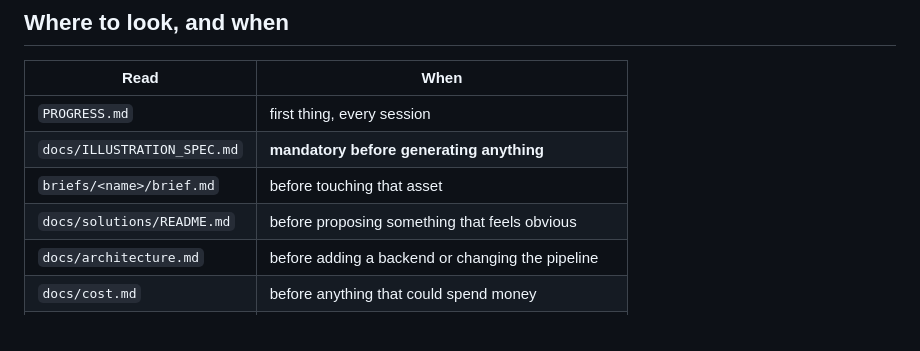
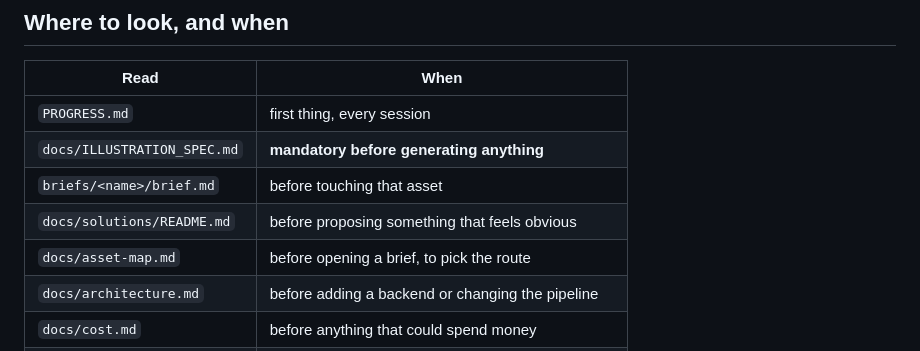
Before and after one commit to otaviotemoteo/toolkit, a Markdown page: CLAUDE.md, the part around the change. Rendered like a GitHub page.

Commit message:
docs: route to the asset map

```diff
--- a/CLAUDE.md
+++ b/CLAUDE.md
@@ -84,6 +84,7 @@ the repository root and open `preview/index.html`.
 | `docs/ILLUSTRATION_SPEC.md` | **mandatory before generating anything** |
 | `briefs/<name>/brief.md` | before touching that asset |
 | `docs/solutions/README.md` | before proposing something that feels obvious |
+| `docs/asset-map.md` | before opening a brief, to pick the route |
 | `docs/architecture.md` | before adding a backend or changing the pipeline |
 | `docs/cost.md` | before anything that could spend money |
 | `docs/decisions.md` | before reopening a settled question |
```
